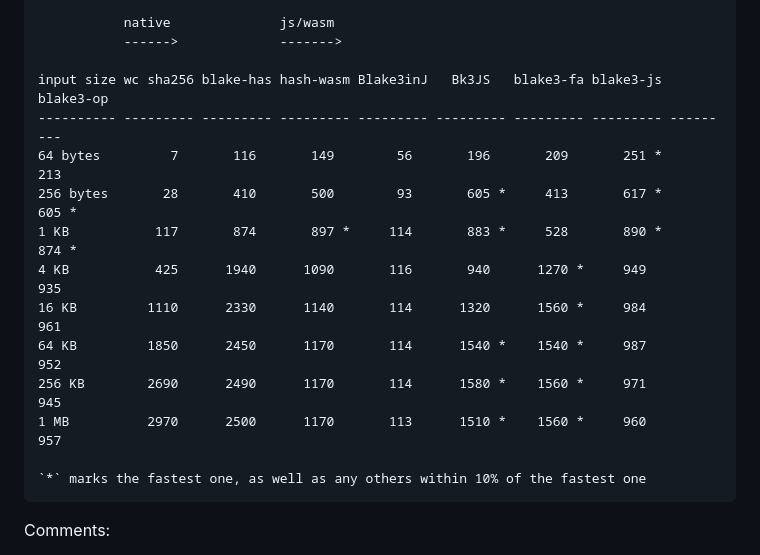
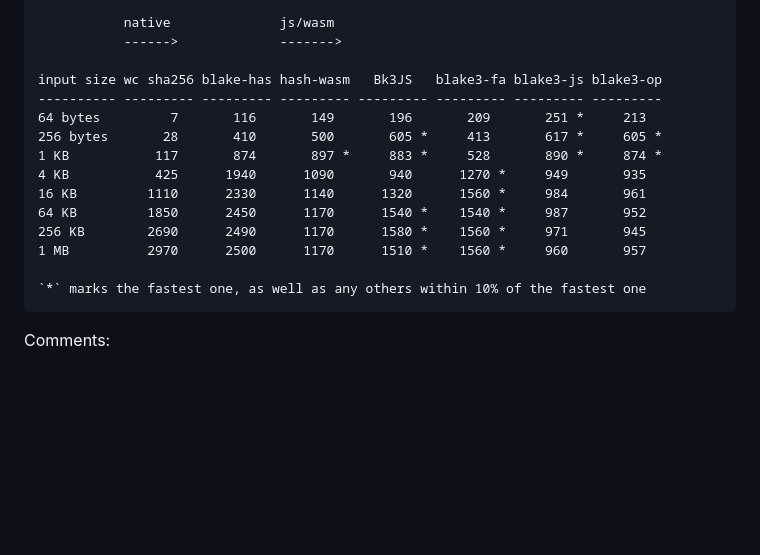
Before and after one commit to zooko/potential-guacamole, a Markdown page: README.md, the part around the change. Rendered like a GitHub page; blank space fills up the shorter version.

Commit message:
remove the one that doesn't pass test vectors tests

````diff
--- a/README.md
+++ b/README.md
@@ -21,16 +21,16 @@ Vals are throughput in MB/s. Higher is better.
            native              js/wasm
            ------>             ------->
 
-input size wc sha256 blake-has hash-wasm Blake3inJ   Bk3JS   blake3-fa blake3-js blake3-op
----------- --------- --------- --------- --------- --------- --------- --------- ---------
-64 bytes         7       116       149        56       196       209       251 *     213
-256 bytes       28       410       500        93       605 *     413       617 *     605 *
-1 KB           117       874       897 *     114       883 *     528       890 *     874 *
-4 KB           425      1940      1090       116       940      1270 *     949       935
-16 KB         1110      2330      1140       114      1320      1560 *     984       961
-64 KB         1850      2450      1170       114      1540 *    1540 *     987       952
-256 KB        2690      2490      1170       114      1580 *    1560 *     971       945
-1 MB          2970      2500      1170       113      1510 *    1560 *     960       957
+input size wc sha256 blake-has hash-wasm   Bk3JS   blake3-fa blake3-js blake3-op
+---------- --------- --------- --------- --------- --------- --------- ---------
+64 bytes         7       116       149       196       209       251 *     213
+256 bytes       28       410       500       605 *     413       617 *     605 *
+1 KB           117       874       897 *     883 *     528       890 *     874 *
+4 KB           425      1940      1090       940      1270 *     949       935
+16 KB         1110      2330      1140      1320      1560 *     984       961
+64 KB         1850      2450      1170      1540 *    1540 *     987       952
+256 KB        2690      2490      1170      1580 *    1560 *     971       945
+1 MB          2970      2500      1170      1510 *    1560 *     960       957
 
 `*` marks the fastest one, as well as any others within 10% of the fastest one
 ```
````
